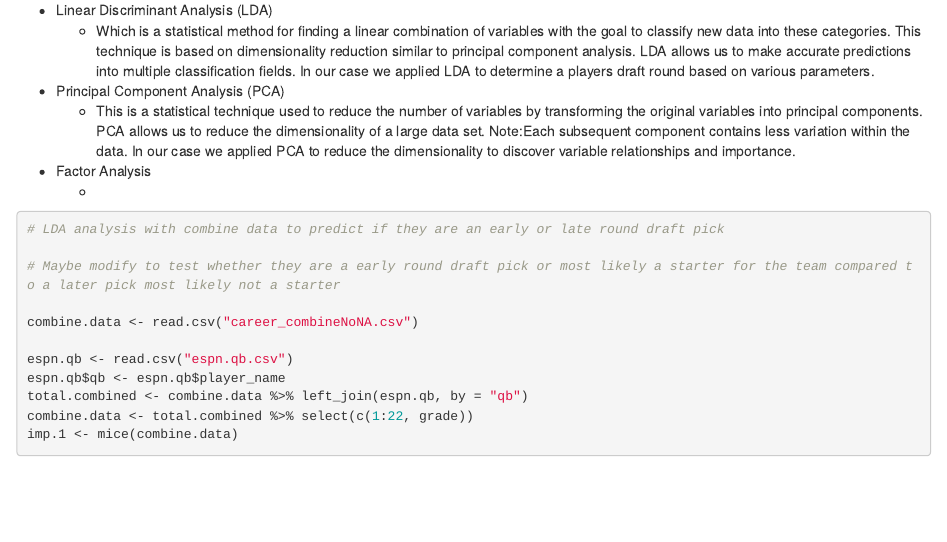
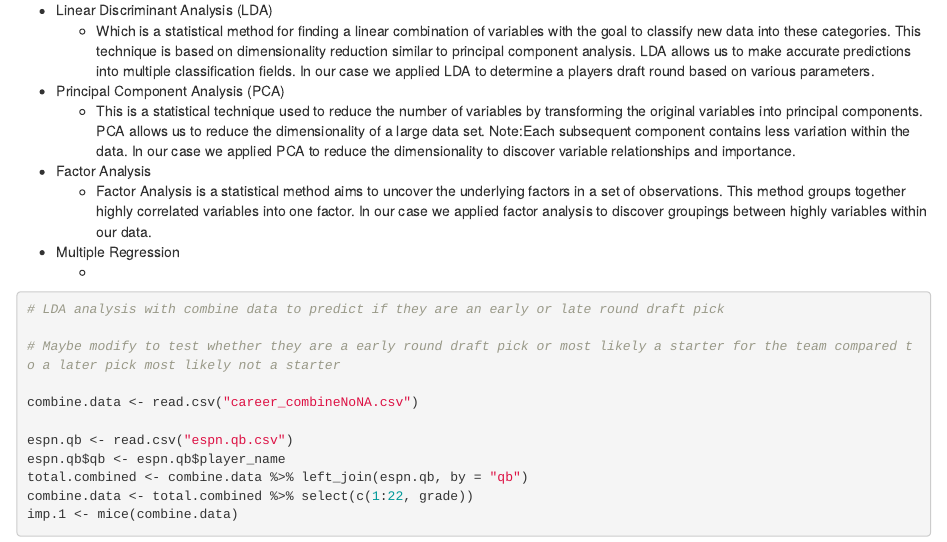
Before and after one commit to lucas-stelt/NFL-Prediction, an R Markdown document (Report.Rmd): the page in a window 1100 px wide, from 2580 px down. Rendered offline with R 4.5, knitr and Pandoc, with nearby package versions; code that draws random numbers runs with fixed seeds of ours; some code elsewhere in the file could not run offline.

Commit message:
more methods

````diff
--- a/Report.Rmd
+++ b/Report.Rmd
@@ -85,6 +85,9 @@ ggplot(nfl.complete, aes(y = experience)) +
   + This is a statistical technique used to reduce the number of variables by transforming the original variables into principal components. PCA allows us to reduce the dimensionality of a large data set. Note:Each subsequent component contains less variation within the data. In our case we applied PCA to reduce the dimensionality to discover variable relationships and importance.
 
 * Factor Analysis
+  + Factor Analysis is a statistical method aims to uncover the underlying factors in a set of observations. This method groups together highly correlated variables into one factor. In our case we applied factor analysis to discover groupings between highly variables within our data.
+
+* Multiple Regression
   +
 ```{r}
 # LDA analysis with combine data to predict if they are an early or late round draft pick
````
